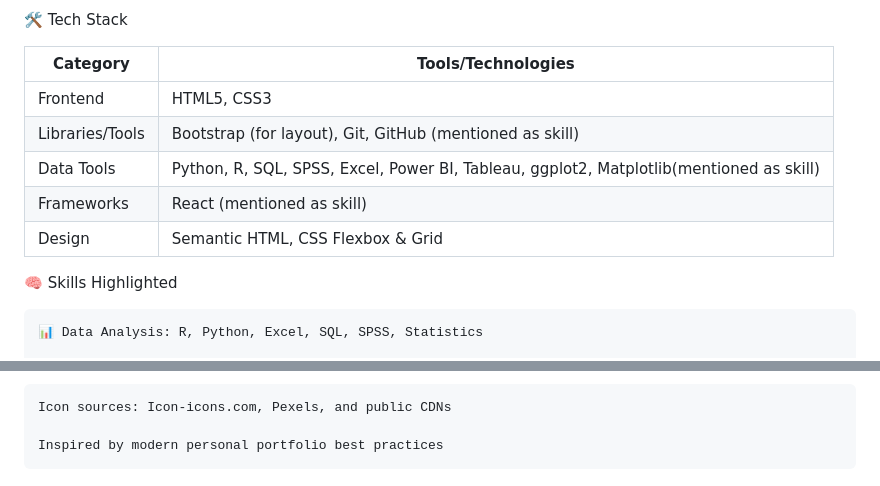
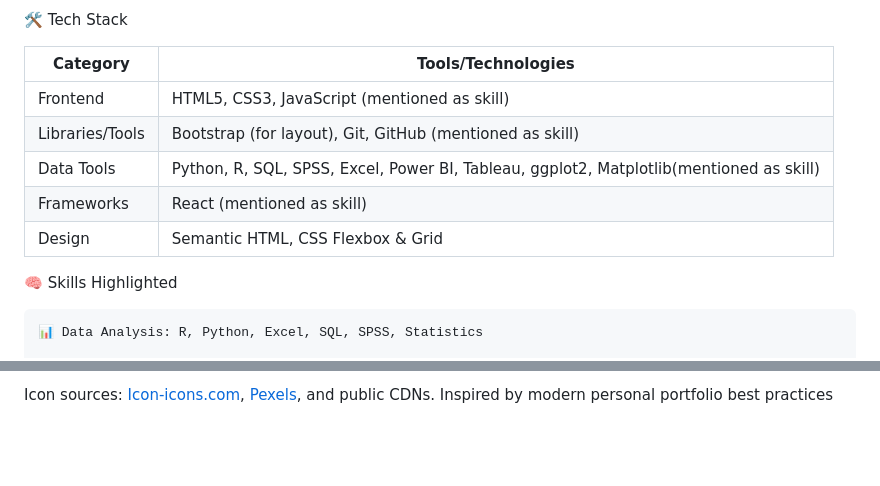
Before and after one commit to edmondweb/Hack-Project, a Markdown page: README.md, 2 parts joined by grey strips. GitHub-like rendering; blank space fills up the shorter version.

```diff
--- a/README.md
+++ b/README.md
@@ -43,11 +43,11 @@ This project showcases Edmond’s skills, education, featured projects, and prov
 
 | Category            | Tools/Technologies                                                  |
 | ------------------- | ------------------------------------------------------------------- |
-| Frontend            | HTML5, CSS3                                                         |
+| Frontend            | HTML5, CSS3, JavaScript (mentioned as skill)                        |
 | Libraries/Tools     | Bootstrap (for layout), Git, GitHub (mentioned as skill)            |
 | Data Tools          | Python, R, SQL, SPSS, Excel, Power BI, Tableau, ggplot2, Matplotlib(mentioned as skill)  |
 | Frameworks          | React (mentioned as skill)                                          |
-| Design         | Semantic HTML, CSS Flexbox & Grid                                        |
+| Design               | Semantic HTML, CSS Flexbox & Grid                                   |
 
 
 🧠 Skills Highlighted
@@ -102,5 +99,4 @@ This project is open-source and available under the MIT License.
 🙏 Acknowledgements
 
-    Icon sources: Icon-icons.com, Pexels, and public CDNs
-
-    Inspired by modern personal portfolio best practices
+Icon sources: [Icon-icons.com](https://icon-icons.com/), [Pexels](https://pexels.com/), and public CDNs.
+Inspired by modern personal portfolio best practices
```
Also changed, not shown: other parts of README.md (+6 -9 lines).
